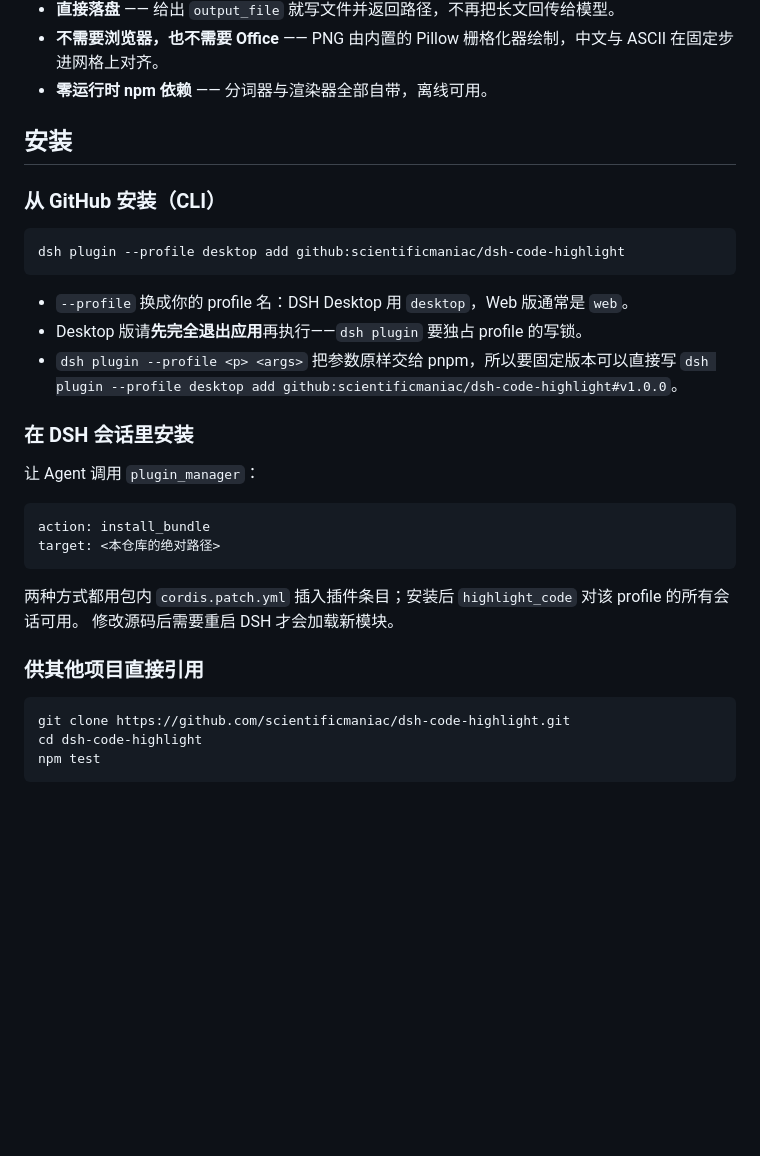
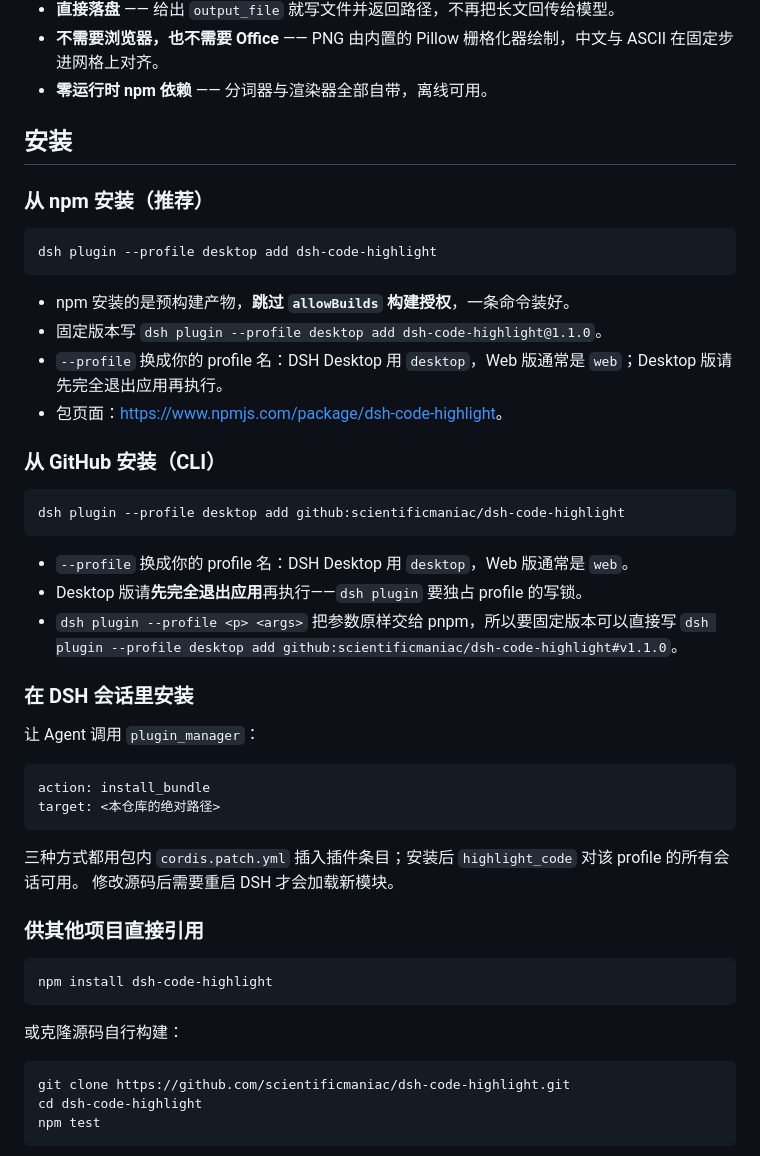
Before and after one commit to scientificmaniac/dsh-code-highlight, a Markdown page: README.md, the part around one of its changes. GitHub-like rendering; blank space fills up the shorter version.

````diff
--- a/README.md
+++ b/README.md
@@ -31,6 +32,17 @@
 
 ## 安装
 
+### 从 npm 安装（推荐）
+
+```bash
+dsh plugin --profile desktop add dsh-code-highlight
+```
+
+- npm 安装的是预构建产物，**跳过 `allowBuilds` 构建授权**，一条命令装好。
+- 固定版本写 `dsh plugin --profile desktop add dsh-code-highlight@1.1.0`。
+- `--profile` 换成你的 profile 名：DSH Desktop 用 `desktop`，Web 版通常是 `web`；Desktop 版请先完全退出应用再执行。
+- 包页面：<https://www.npmjs.com/package/dsh-code-highlight>。
+
 ### 从 GitHub 安装（CLI）
 
 ```bash
@@ -40,7 +52,7 @@ dsh plugin --profile desktop add github:scientificmaniac/dsh-code-highlight
 - `--profile` 换成你的 profile 名：DSH Desktop 用 `desktop`，Web 版通常是 `web`。
 - Desktop 版请**先完全退出应用**再执行——`dsh plugin` 要独占 profile 的写锁。
 - `dsh plugin --profile <p> <args>` 把参数原样交给 pnpm，所以要固定版本可以直接写
-  `dsh plugin --profile desktop add github:scientificmaniac/dsh-code-highlight#v1.0.0`。
+  `dsh plugin --profile desktop add github:scientificmaniac/dsh-code-highlight#v1.1.0`。
 
 ### 在 DSH 会话里安装
 
@@ -51,10 +63,16 @@ action: install_bundle
 target: <本仓库的绝对路径>
 ```
 
-两种方式都用包内 `cordis.patch.yml` 插入插件条目；安装后 `highlight_code` 对该 profile 的所有会话可用。
+三种方式都用包内 `cordis.patch.yml` 插入插件条目；安装后 `highlight_code` 对该 profile 的所有会话可用。
 修改源码后需要重启 DSH 才会加载新模块。
 
 ### 供其他项目直接引用
+
+```bash
+npm install dsh-code-highlight
+```
+
+或克隆源码自行构建：
 
 ```bash
 git clone https://github.com/scientificmaniac/dsh-code-highlight.git
````
Also changed, not shown: other parts of README.md (+1 -0 lines), CHANGELOG.md (+7 -0 lines), README.en.md (+20 -2 lines).
